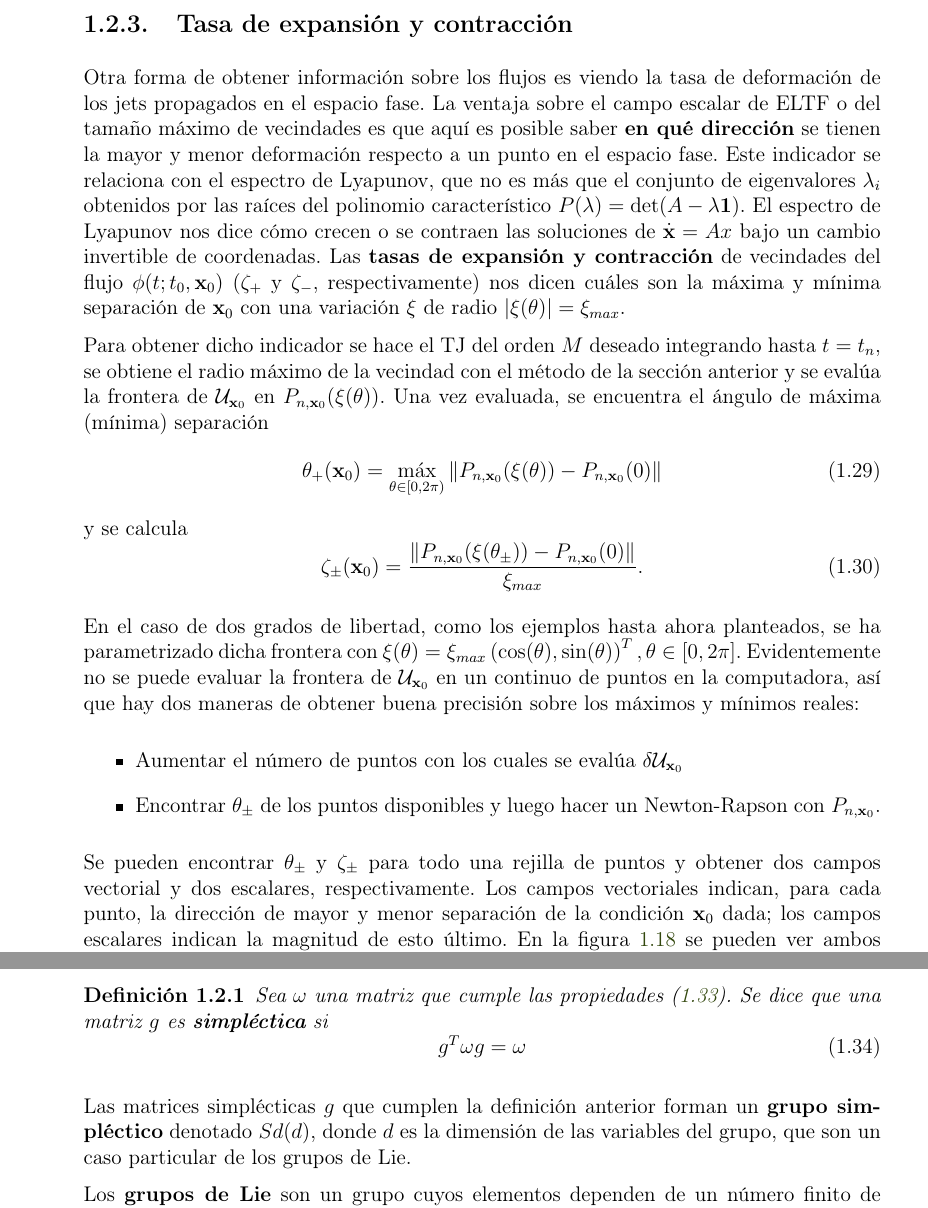
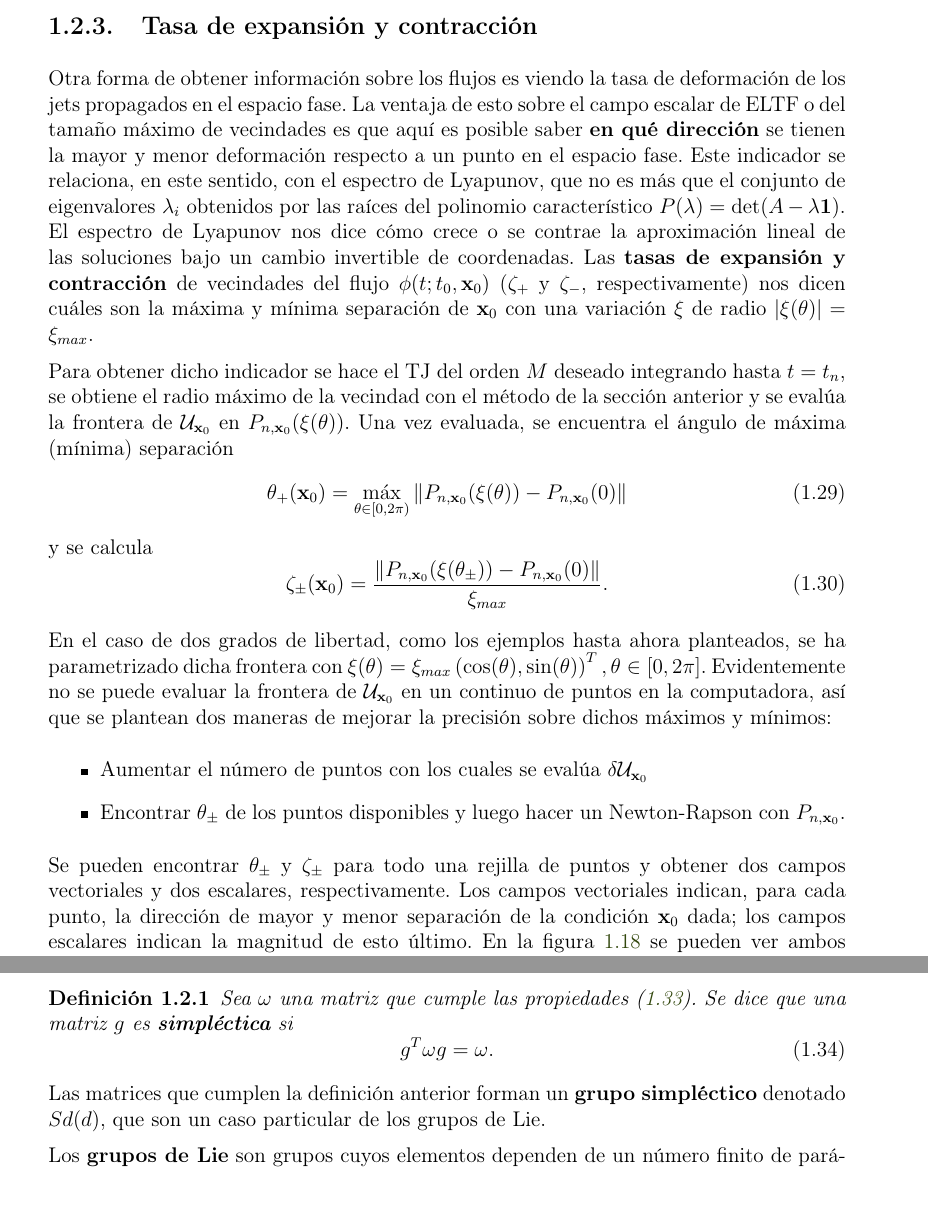
Before and after one commit to blas-ko/tesis_fisica_licenciatura, a LaTeX thesis (_Jet Transport/tesis.tex, which reads _Jet Transport/Chapters/02_transporteJet.tex): two parts of pages 39 and 41 of 65 before the commit and two parts of pages 36 and 38 of 61 after it, joined at a grey line, cut so that both start at the same text. Compiled offline with pdfLaTeX.

Commit message:
Some syntax corrections.

```diff
--- a/_Jet Transport/Chapters/02_transporteJet.tex
+++ b/_Jet Transport/Chapters/02_transporteJet.tex
@@ -683,11 +674,10 @@ Dicho lo anterior, y a modo de comparar con los ELTF desarrollados previamente,
 
 %Hacer más ejemplo(s) con esto
 
-\pagebreak
 \subsection{Tasa de expansión y contracción}
 \label{sec:contraccion_expansion}
 
-Otra forma de obtener información sobre los flujos es viendo la tasa de deformación de los jets propagados en el espacio fase. La ventaja sobre el campo escalar de ELTF o del tamaño máximo de vecindades es que aquí es posible saber \textbf{en qué dirección} se tienen la mayor y menor deformación respecto a un punto en el espacio fase. Este indicador se relaciona con el espectro de Lyapunov, que no es más que el conjunto de eigenvalores $\lambda_i$ obtenidos por las raíces del polinomio característico $P(\lambda) = \det(A - \lambda\mathbf{1})$. El espectro de Lyapunov nos dice cómo crecen o se contraen las soluciones de $\dotx = Ax$ bajo un cambio invertible de coordenadas. Las \textbf{tasas de expansión y contracción} de vecindades del flujo $\flowci$ ($\zeta_+$ y $\zeta_-$, respectivamente) nos dicen cuáles son la máxima y mínima separación de $\xo$ con una variación $\xi$ de radio $|\xi(\theta)| = \xi_{max}$.
+Otra forma de obtener información sobre los flujos es viendo la tasa de deformación de los jets propagados en el espacio fase. La ventaja de esto sobre el campo escalar de ELTF o del tamaño máximo de vecindades es que aquí es posible saber \textbf{en qué dirección} se tienen la mayor y menor deformación respecto a un punto en el espacio fase. Este indicador se relaciona, en este sentido, con el espectro de Lyapunov, que no es más que el conjunto de eigenvalores $\lambda_i$ obtenidos por las raíces del polinomio característico $P(\lambda) = \det(A - \lambda\mathbf{1})$. El espectro de Lyapunov nos dice cómo crece o se contrae la aproximación lineal de las soluciones bajo un cambio invertible de coordenadas. Las \textbf{tasas de expansión y contracción} de vecindades del flujo $\flowci$ ($\zeta_+$ y $\zeta_-$, respectivamente) nos dicen cuáles son la máxima y mínima separación de $\xo$ con una variación $\xi$ de radio $|\xi(\theta)| = \xi_{max}$.
 
 Para obtener dicho indicador se hace el TJ del orden $M$ deseado integrando hasta $t = t_n$, se obtiene el radio máximo de la vecindad con el método de la sección anterior y se evalúa la frontera de $\Uxo$ en $P_{n,\xo}(\xi(\theta))$. Una vez evaluada, se encuentra el ángulo de máxima (mínima) separación
 \begin{equation}
@@ -699,13 +689,13 @@ y se calcula
  \label{eq:max_min_rate}
 \end{equation}
 
-En el caso de dos grados de libertad, como los ejemplos hasta ahora planteados, se ha parametrizado dicha frontera con $\xi(\theta) = \xi_{max} \left( \cos(\theta), \sin(\theta) \right)^T, \theta \in [0,2\pi]$. Evidentemente no se puede evaluar la frontera de $\Uxo$ en un continuo de puntos en la computadora, así que hay dos maneras de obtener buena precisión sobre los máximos y mínimos reales:
+En el caso de dos grados de libertad, como los ejemplos hasta ahora planteados, se ha parametrizado dicha frontera con $\xi(\theta) = \xi_{max} \left( \cos(\theta), \sin(\theta) \right)^T, \theta \in [0,2\pi]$. Evidentemente no se puede evaluar la frontera de $\Uxo$ en un continuo de puntos en la computadora, así que se plantean dos maneras de mejorar la precisión sobre dichos máximos y mínimos:
 \begin{itemize}
 \item Aumentar el número de puntos con los cuales se evalúa $\delta \Uxo$
 \item Encontrar $\theta_{\pm}$ de los puntos disponibles y luego hacer un Newton-Rapson con $P_{n,\xo}$.
 \end{itemize}
 
-Se pueden encontrar $\theta_\pm$ y $\zeta_\pm$ para todo una rejilla de puntos y obtener dos campos vectorial y dos escalares, respectivamente. Los campos vectoriales indican, para cada punto, la dirección de mayor y menor separación de la condición $\xo$ dada; los campos escalares indican la magnitud de esto último. En la figura \ref{fig:seprate_pendulum} se pueden ver ambos campos encimados para el péndulo simple donde, para cada punto de la rejilla, hay un vector en la dirección de máxima (mínima) separación y en color se indica la magnitud de dicha separación.
+Se pueden encontrar $\theta_\pm$ y $\zeta_\pm$ para todo una rejilla de puntos y obtener dos campos vectoriales y dos escalares, respectivamente. Los campos vectoriales indican, para cada punto, la dirección de mayor y menor separación de la condición $\xo$ dada; los campos escalares indican la magnitud de esto último. En la figura \ref{fig:seprate_pendulum} se pueden ver ambos campos encimados para el péndulo simple donde, para cada punto de la rejilla, hay un vector en la dirección de máxima (mínima) separación y en color se indica la magnitud de dicha separación.
 
 %FIGURA!
 \begin{figure}[h!]
@@ -796,15 +785,15 @@ para cualquier $d$.
 \begin{definicion}
 Sea $\omega$ una matriz que cumple las propiedades (\ref{eq:omega_properties}). Se dice que una matriz $g$ es \textbf{simpléctica} si
 \begin{equation}
- g^T \omega g = \omega
+ g^T \omega g = \omega.
  \label{eq:symplectic_condition}
 \end{equation}
 %Ver lo de las formas bilineales... Posiblemente se pueda partir de una definición más formal/general y concluir esto para g.
 \end{definicion}
 
-Las matrices simplécticas $g$ que cumplen la definición anterior forman un \textbf{grupo simpléctico} denotado $Sd(d)$, donde $d$ es la dimensión de las variables del grupo, que son un caso particular de los grupos de Lie.
+Las matrices que cumplen la definición anterior forman un \textbf{grupo simpléctico} denotado $Sd(d)$, que son un caso particular de los grupos de Lie.
 
-Los \textbf{grupos de Lie} son un grupo cuyos elementos dependen de un número finito de parámetros, i.e., $g = g(\eta) = g(\eta_1,\ldots,\eta_N)$. Dicho esto, y como se menciona en \cite{ChaosBook}, para los cálculos se suele escoger una base para operar dichas matrices y, para transformaciones infinitesimales del espacio fase, éstas toman la forma
+Los \textbf{grupos de Lie} son grupos cuyos elementos dependen de un número finito de parámetros, i.e., $g = g(\eta) = g(\eta_1,\ldots,\eta_N)$. Dicho esto, y como se menciona en \cite{ChaosBook}, para los cálculos se suele escoger una base para operar dichas matrices y, para transformaciones infinitesimales del espacio fase, éstas toman la forma
 \begin{equation}
  g(\delta \eta) := \mathbf{1} + \delta \eta \mathbf{T}
  \label{eq:symp_infinit_rotation}
```
Also changed, not shown: _Jet Transport/Chapters/02_transporteJet.tex (17 more changed lines).
